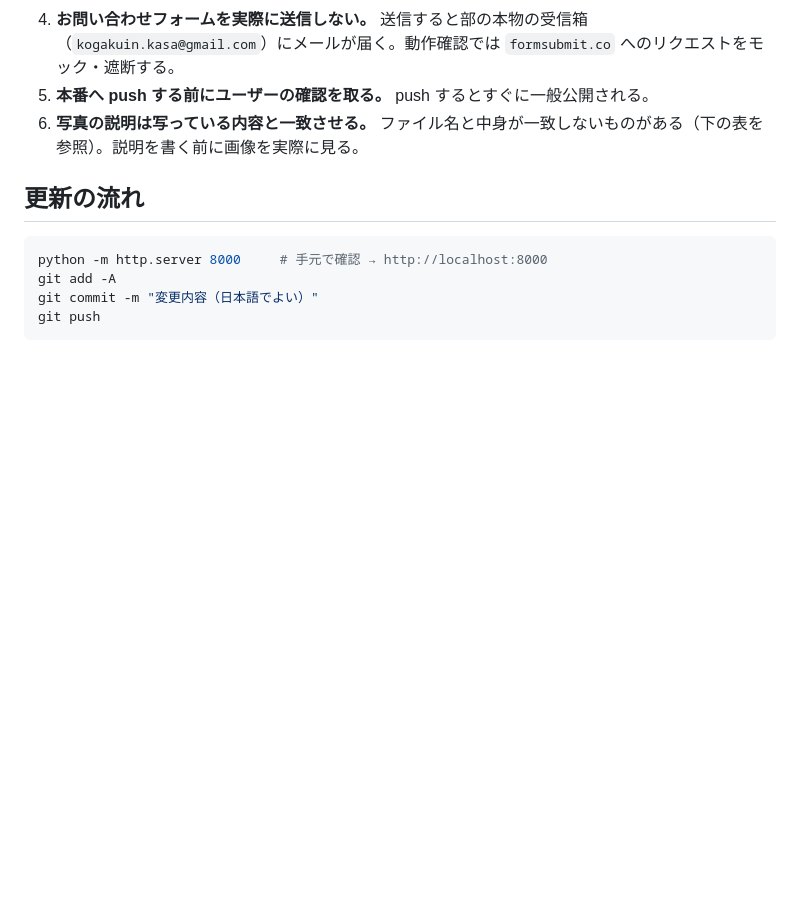
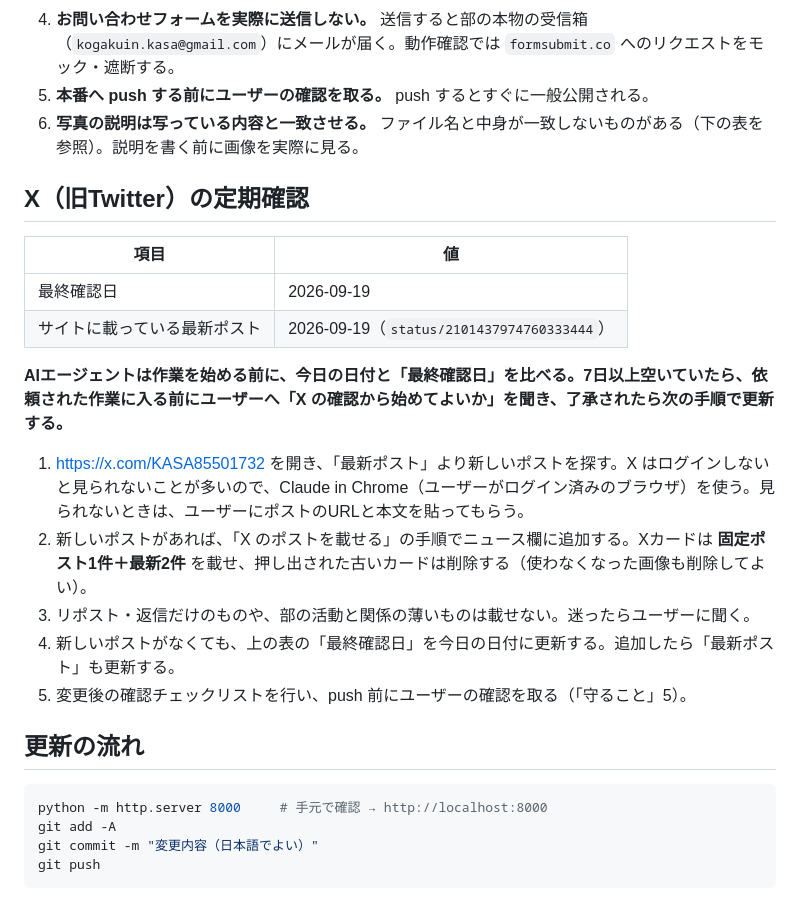
Before and after one commit to Kogakuin-KASA/Homepage, a Markdown page: AGENTS.md, the part around the change. Rendered like a GitHub page; blank space fills up the shorter version.

Commit message:
AGENTS.mdにXの定期確認（最終確認日と手順）を追加
Co-Authored-By: Claude Opus 5.5 <noreply@anthropic.com>

```diff
--- a/AGENTS.md
+++ b/AGENTS.md
@@ -15,6 +15,21 @@
 4. **お問い合わせフォームを実際に送信しない。** 送信すると部の本物の受信箱（`kogakuin.kasa@gmail.com`）にメールが届く。動作確認では `formsubmit.co` へのリクエストをモック・遮断する。
 5. **本番へ push する前にユーザーの確認を取る。** push するとすぐに一般公開される。
 6. **写真の説明は写っている内容と一致させる。** ファイル名と中身が一致しないものがある（下の表を参照）。説明を書く前に画像を実際に見る。
+
+## X（旧Twitter）の定期確認
+
+| 項目 | 値 |
+|---|---|
+| 最終確認日 | 2026-09-19 |
+| サイトに載っている最新ポスト | 2026-09-19（`status/2101437974760333444`） |
+
+**AIエージェントは作業を始める前に、今日の日付と「最終確認日」を比べる。7日以上空いていたら、依頼された作業に入る前にユーザーへ「X の確認から始めてよいか」を聞き、了承されたら次の手順で更新する。**
+
+1. https://x.com/KASA85501732 を開き、「最新ポスト」より新しいポストを探す。X はログインしないと見られないことが多いので、Claude in Chrome（ユーザーがログイン済みのブラウザ）を使う。見られないときは、ユーザーにポストのURLと本文を貼ってもらう。
+2. 新しいポストがあれば、「X のポストを載せる」の手順でニュース欄に追加する。Xカードは **固定ポスト1件＋最新2件** を載せ、押し出された古いカードは削除する（使わなくなった画像も削除してよい）。
+3. リポスト・返信だけのものや、部の活動と関係の薄いものは載せない。迷ったらユーザーに聞く。
+4. 新しいポストがなくても、上の表の「最終確認日」を今日の日付に更新する。追加したら「最新ポスト」も更新する。
+5. 変更後の確認チェックリストを行い、push 前にユーザーの確認を取る（「守ること」5）。
 
 ## 更新の流れ
 
```
